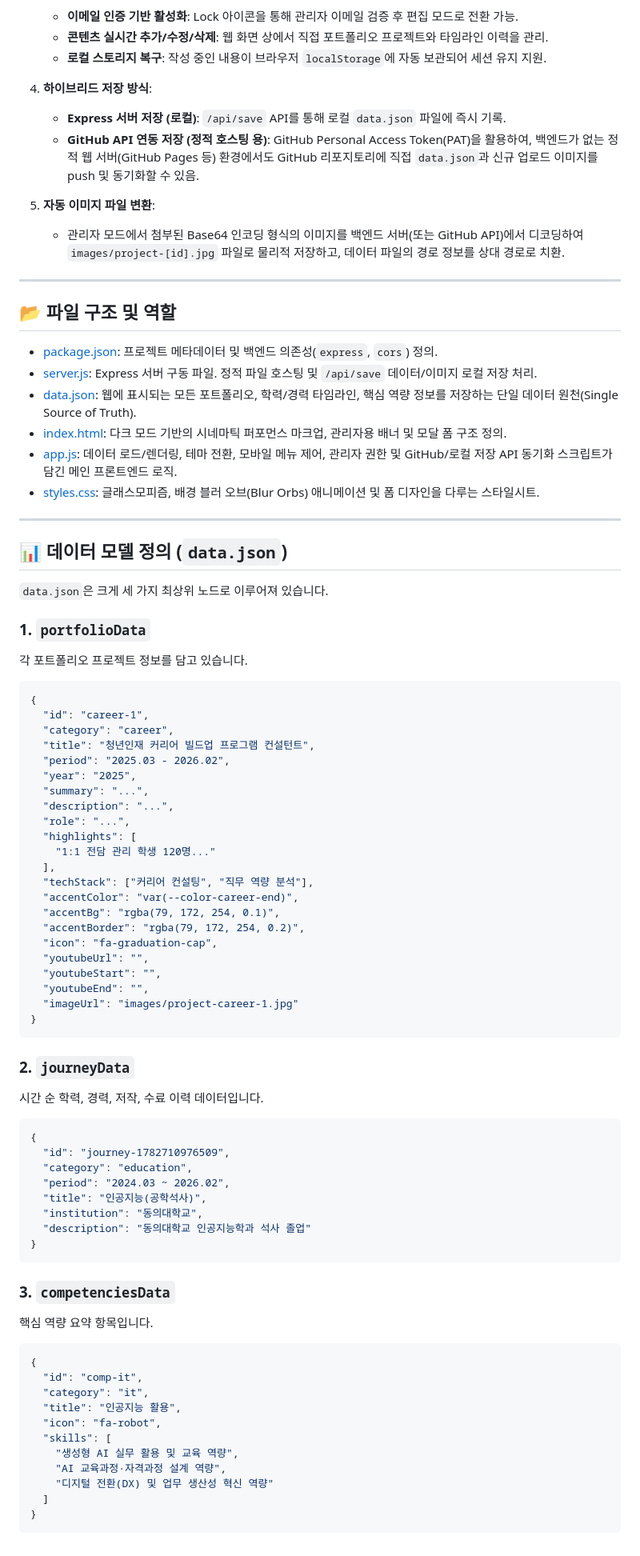
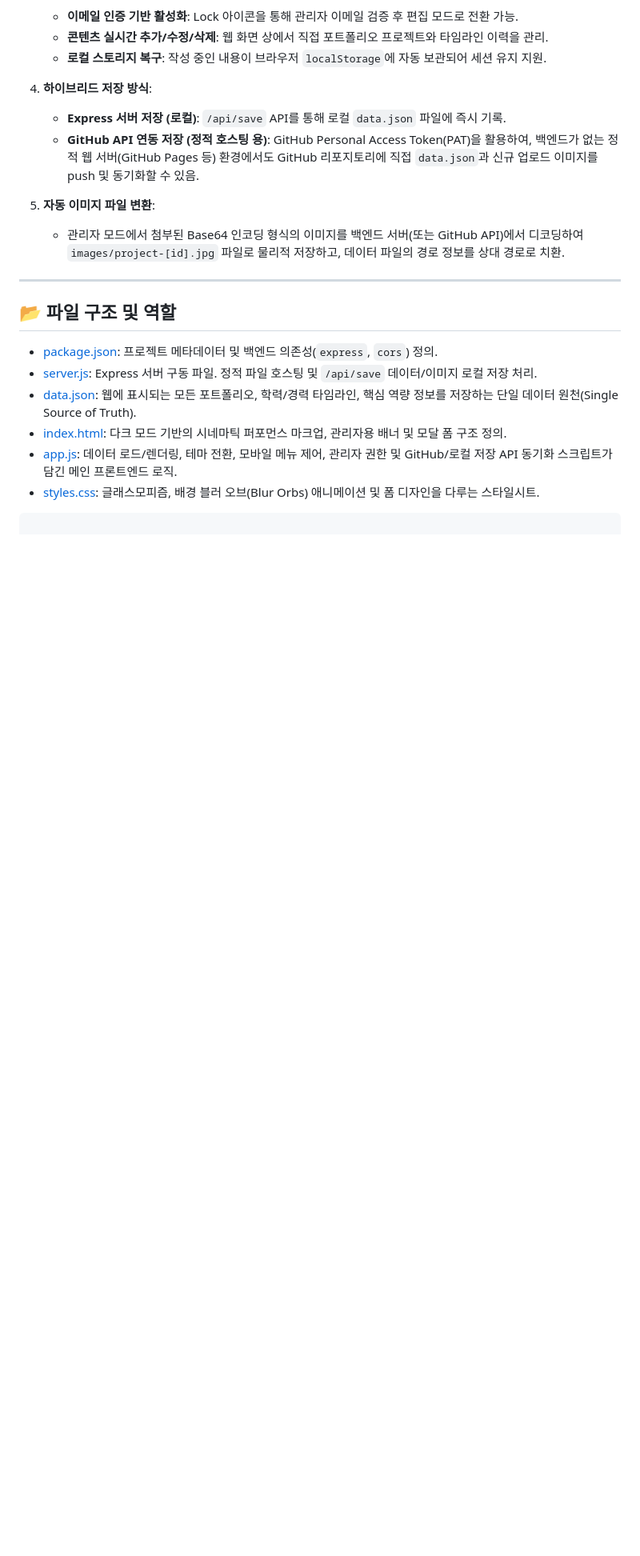
Before and after one commit to 9CORE1/chassem, a Markdown page: README.md, the part around the change. Shown at 80% size. GitHub-like rendering; blank space fills up the shorter version.

````diff
--- a/README.md
+++ b/README.md
@@ -52,64 +52,4 @@
 - [app.js](app.js): 데이터 로드/렌더링, 테마 전환, 모바일 메뉴 제어, 관리자 권한 및 GitHub/로컬 저장 API 동기화 스크립트가 담긴 메인 프론트엔드 로직.
 - [styles.css](styles.css): 글래스모피즘, 배경 블러 오브(Blur Orbs) 애니메이션 및 폼 디자인을 다루는 스타일시트.
 
----
-
-## 📊 데이터 모델 정의 (`data.json`)
-
-`data.json`은 크게 세 가지 최상위 노드로 이루어져 있습니다.
-
-### 1. `portfolioData`
-각 포트폴리오 프로젝트 정보를 담고 있습니다.
-```json
-{
-  "id": "career-1",
-  "category": "career",
-  "title": "청년인재 커리어 빌드업 프로그램 컨설턴트",
-  "period": "2025.03 - 2026.02",
-  "year": "2025",
-  "summary": "...",
-  "description": "...",
-  "role": "...",
-  "highlights": [
-    "1:1 전담 관리 학생 120명..."
-  ],
-  "techStack": ["커리어 컨설팅", "직무 역량 분석"],
-  "accentColor": "var(--color-career-end)",
-  "accentBg": "rgba(79, 172, 254, 0.1)",
-  "accentBorder": "rgba(79, 172, 254, 0.2)",
-  "icon": "fa-graduation-cap",
-  "youtubeUrl": "",
-  "youtubeStart": "",
-  "youtubeEnd": "",
-  "imageUrl": "images/project-career-1.jpg"
-}
 ```
-
-### 2. `journeyData`
-시간 순 학력, 경력, 저작, 수료 이력 데이터입니다.
-```json
-{
-  "id": "journey-1782710976509",
-  "category": "education",
-  "period": "2024.03 ~ 2026.02",
-  "title": "인공지능(공학석사)",
-  "institution": "동의대학교",
-  "description": "동의대학교 인공지능학과 석사 졸업"
-}
-```
-
-### 3. `competenciesData`
-핵심 역량 요약 항목입니다.
-```json
-{
-  "id": "comp-it",
-  "category": "it",
-  "title": "인공지능 활용",
-  "icon": "fa-robot",
-  "skills": [
-    "생성형 AI 실무 활용 및 교육 역량",
-    "AI 교육과정·자격과정 설계 역량",
-    "디지털 전환(DX) 및 업무 생산성 혁신 역량"
-  ]
-}
-```
````
